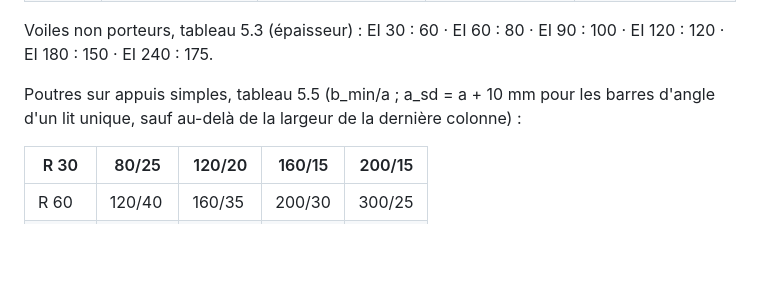
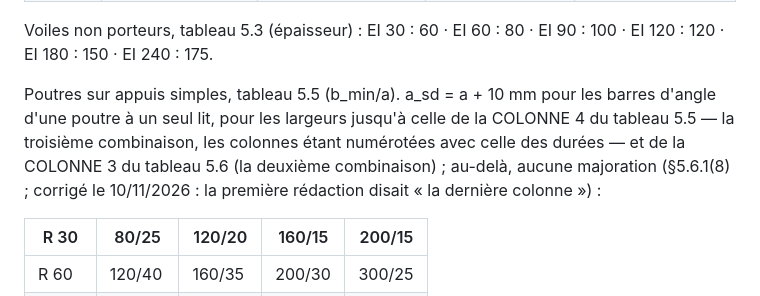
Before and after one commit to LLE4000/DEV_Etudes_structure, a Markdown page: docs/site/LOT_Q_QUATRE_MODULES.md, the part around the change. Rendered like a GitHub page; blank space fills up the shorter version.

Commit message:
Lot Q · conception : la règle de a_sd des poutres au feu relue sur le texte (colonne 4 du tableau 5.5, colonne 3 du tableau 5.6)
La première rédaction disait « sauf au-delà de la largeur de la dernière colonne » ; l'EN 1992-1-2 §5.6.1(8) vise la
colonne 4 du tableau 5.5 (troisième combinaison) et la colonne 3 du tableau 5.6 (deuxième combinaison). Relevé par le
lot feu en croisant le second rapport de sources.

Co-Authored-By: Claude Fable 5.2 <noreply@anthropic.com>
Claude-Session: https://claude.ai/code/session_01LanTzD41YbMBGsnqoqM2dE

```diff
--- a/docs/site/LOT_Q_QUATRE_MODULES.md
+++ b/docs/site/LOT_Q_QUATRE_MODULES.md
@@ -539,8 +539,10 @@ Voiles porteurs, tableau 5.4 (épaisseur/a) :
 Voiles non porteurs, tableau 5.3 (épaisseur) : EI 30 : 60 · EI 60 : 80 · EI 90 : 100 · EI 120 : 120 · EI 180 : 150 ·
 EI 240 : 175.
 
-Poutres sur appuis simples, tableau 5.5 (b_min/a ; a_sd = a + 10 mm pour les barres d'angle d'un lit unique, sauf
-au-delà de la largeur de la dernière colonne) :
+Poutres sur appuis simples, tableau 5.5 (b_min/a). a_sd = a + 10 mm pour les barres d'angle d'une poutre à un seul
+lit, pour les largeurs jusqu'à celle de la COLONNE 4 du tableau 5.5 — la troisième combinaison, les colonnes étant
+numérotées avec celle des durées — et de la COLONNE 3 du tableau 5.6 (la deuxième combinaison) ; au-delà, aucune
+majoration (§5.6.1(8) ; corrigé le 10/11/2026 : la première rédaction disait « la dernière colonne ») :
 
 | R 30 | 80/25 | 120/20 | 160/15 | 200/15 |
 |---|---|---|---|---|
```
